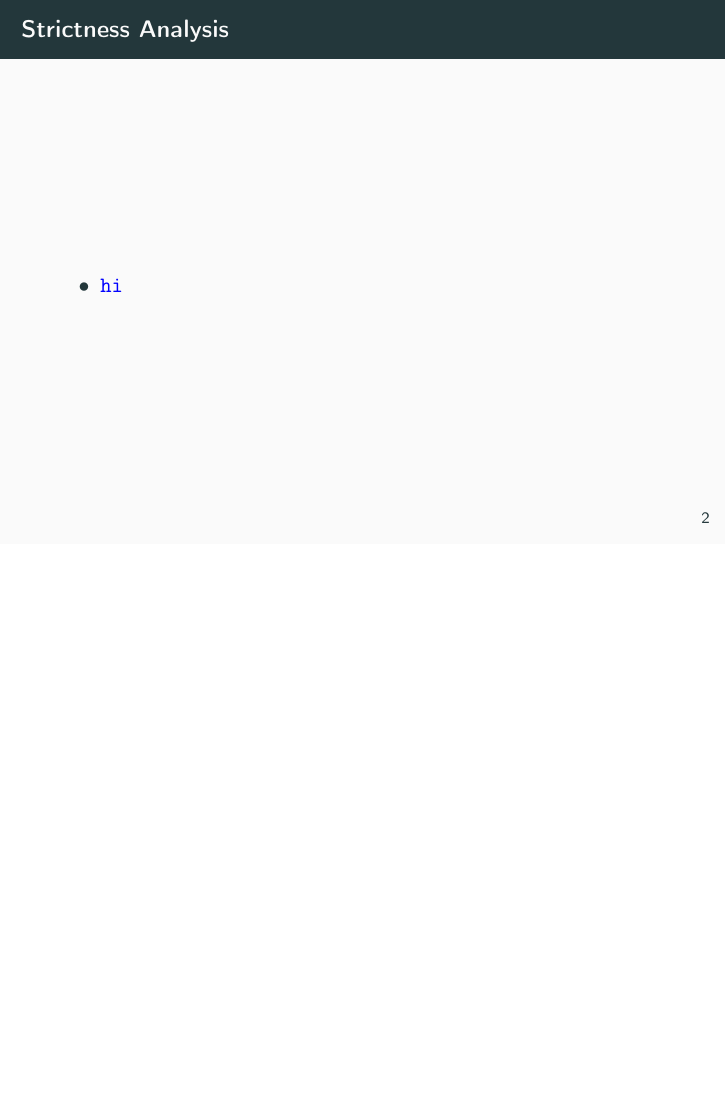
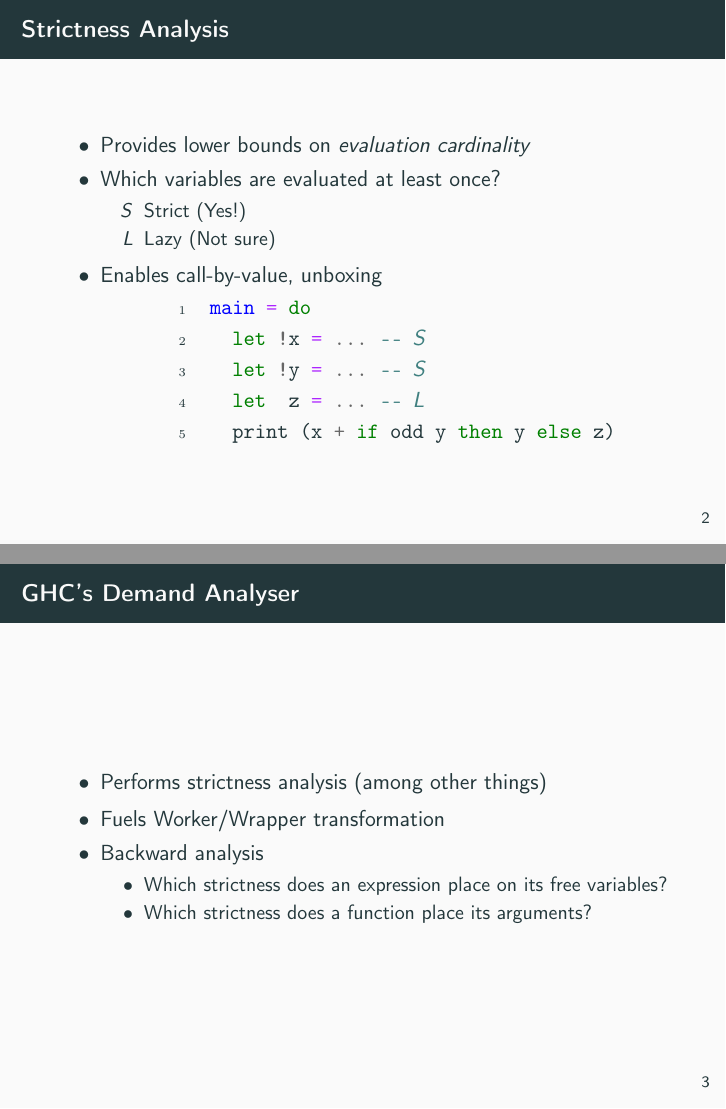
Before and after one commit to sgraf812/hiw17, LaTeX slides (slides.tex): page 3 of 3 before the commit and pages 4 and 5 of 8 after it, the two joined at a grey line, the shorter picture padded with empty space. The pictures show the PDF file slides.pdf that the author committed with the source.

Commit message:
More slides

```diff
--- a/slides.tex
+++ b/slides.tex
@@ -18,8 +21,52 @@
   \end{itemize}
 \end{frame}
 
-  \begin{frame}{Strictness Analysis}
+\begin{frame}[fragile]{Strictness Analysis}
   \begin{itemize}
-      \item \hs{hi}
+    \item Provides lower bounds on \emph{evaluation cardinality}
+    \item Which variables are evaluated at least once?
+      \begin{itemize}
+        \item[$S$] Strict (Yes!)
+        \item[$L$] Lazy (Not sure)
+      \end{itemize}
+    \item Enables call-by-value, unboxing
+  \end{itemize}
+  \begin{overprint}
+    \onslide<1>
+    \begin{center}
+      \begin{minipage}{0.5\textwidth}
+        \begin{haskell}
+          main = do
+            let  x = ... -- $S$
+            let  y = ... -- $S$
+            let  z = ... -- $L$
+            print (x + if odd y then y else z)
+        \end{haskell}
+      \end{minipage}
+    \end{center}
+    \onslide<2>
+    \begin{center}
+      \begin{minipage}{0.5\textwidth}
+        \begin{haskell}
+          main = do
+            let !x = ... -- $S$
+            let !y = ... -- $S$
+            let  z = ... -- $L$
+            print (x + if odd y then y else z)
+        \end{haskell}
+      \end{minipage}
+    \end{center}
+  \end{overprint}
+\end{frame}
+
+\begin{frame}[fragile]{GHC's Demand Analyser}
+  \begin{itemize}
+    \item Performs strictness analysis (among other things)
+    \item Fuels Worker/Wrapper transformation
+    \item Backward analysis
+      \begin{itemize}
+        \item Which strictness does an expression place on its free variables?
+        \item Which strictness does a function place its arguments?
+      \end{itemize}
   \end{itemize}
 \end{frame}
@@ -25,0 +78 @@
+    \item \emph{Strictness type}: $\sStrType = \lPair{\sFVs \pfun \sStr}{\sStrSig}$
```
Also changed, not shown: defs.tex (added, +32 -0 lines), slides.pdf, slides.tex (26 more changed lines). Lines whose indentation alone changed are shown as unchanged.
